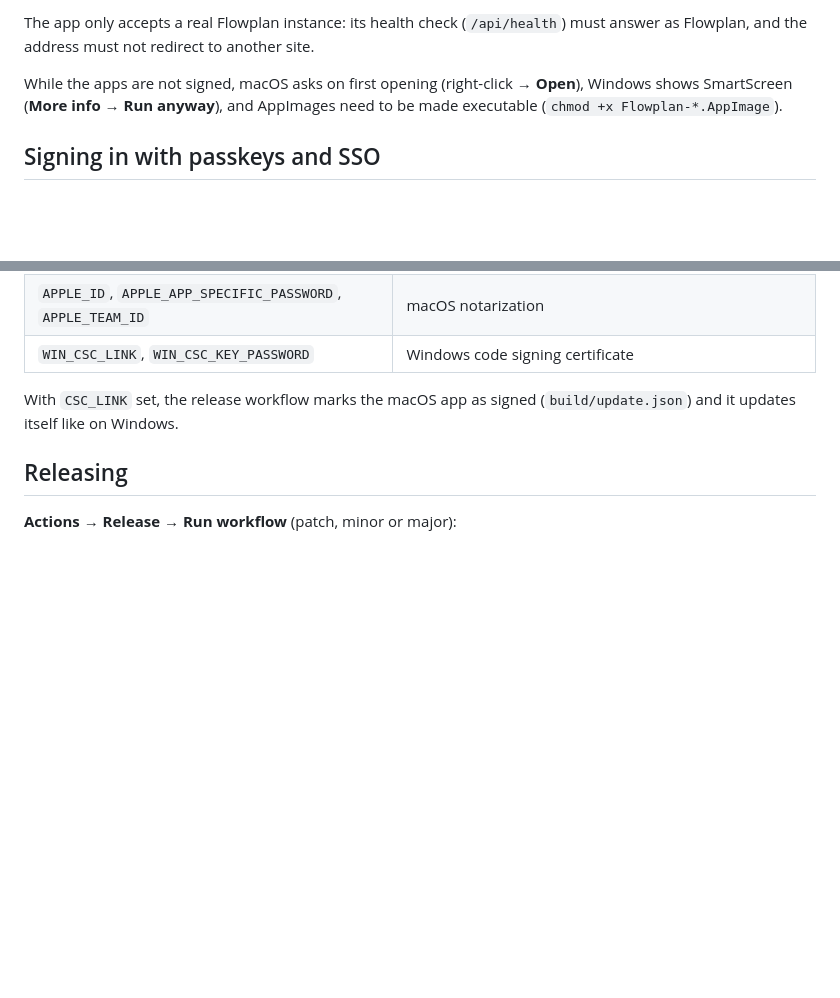
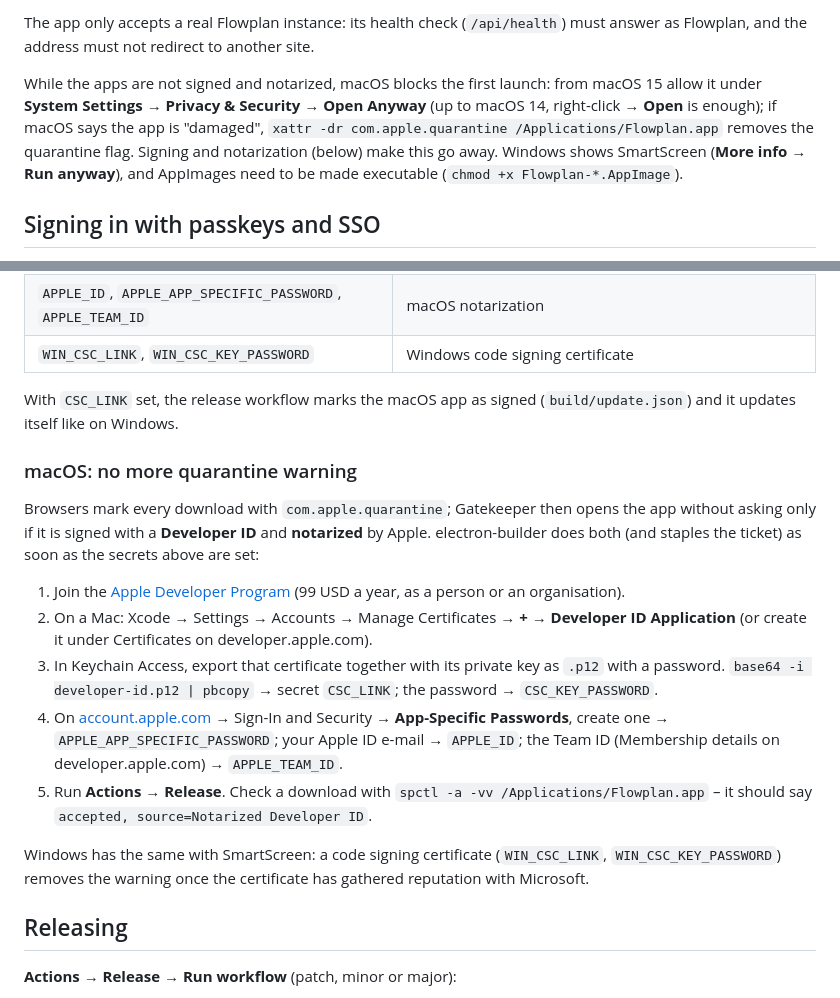
Before and after one commit to yannicschuller/flowplan-desktop, a Markdown page: README.md, 2 parts joined by grey strips. GitHub-like rendering; blank space fills up the shorter version.

Commit message:
README: how to sign and notarize so macOS stops quarantining downloads
Co-Authored-By: Yannic Schuller <76843349+yannicschuller@users.noreply.github.com>
Co-Authored-By: Claude <noreply@anthropic.com>
Claude-Session: https://claude.ai/code/session_01QDjcmS5y7LrP28eamt4GhH

```diff
--- a/README.md
+++ b/README.md
@@ -28,7 +28,7 @@ On first start the app always asks for the address of the Flowplan instance, sug
 
 The app only accepts a real Flowplan instance: its health check (`/api/health`) must answer as Flowplan, and the address must not redirect to another site.
 
-While the apps are not signed, macOS asks on first opening (right-click → **Open**), Windows shows SmartScreen (**More info → Run anyway**), and AppImages need to be made executable (`chmod +x Flowplan-*.AppImage`).
+While the apps are not signed and notarized, macOS blocks the first launch: from macOS 15 allow it under **System Settings → Privacy & Security → Open Anyway** (up to macOS 14, right-click → **Open** is enough); if macOS says the app is "damaged", `xattr -dr com.apple.quarantine /Applications/Flowplan.app` removes the quarantine flag. Signing and notarization (below) make this go away. Windows shows SmartScreen (**More info → Run anyway**), and AppImages need to be made executable (`chmod +x Flowplan-*.AppImage`).
 
 ## Signing in with passkeys and SSO
 
@@ -64,6 +64,18 @@ Releases are unsigned until the repository has these secrets (Settings → Secre
 | `WIN_CSC_LINK`, `WIN_CSC_KEY_PASSWORD` | Windows code signing certificate |
 
 With `CSC_LINK` set, the release workflow marks the macOS app as signed (`build/update.json`) and it updates itself like on Windows.
+
+### macOS: no more quarantine warning
+
+Browsers mark every download with `com.apple.quarantine`; Gatekeeper then opens the app without asking only if it is signed with a **Developer ID** and **notarized** by Apple. electron-builder does both (and staples the ticket) as soon as the secrets above are set:
+
+1. Join the [Apple Developer Program](https://developer.apple.com/programs/) (99 USD a year, as a person or an organisation).
+2. On a Mac: Xcode → Settings → Accounts → Manage Certificates → **+** → **Developer ID Application** (or create it under Certificates on developer.apple.com).
+3. In Keychain Access, export that certificate together with its private key as `.p12` with a password. `base64 -i developer-id.p12 | pbcopy` → secret `CSC_LINK`; the password → `CSC_KEY_PASSWORD`.
+4. On [account.apple.com](https://account.apple.com) → Sign-In and Security → **App-Specific Passwords**, create one → `APPLE_APP_SPECIFIC_PASSWORD`; your Apple ID e-mail → `APPLE_ID`; the Team ID (Membership details on developer.apple.com) → `APPLE_TEAM_ID`.
+5. Run **Actions → Release**. Check a download with `spctl -a -vv /Applications/Flowplan.app` – it should say `accepted, source=Notarized Developer ID`.
+
+Windows has the same with SmartScreen: a code signing certificate (`WIN_CSC_LINK`, `WIN_CSC_KEY_PASSWORD`) removes the warning once the certificate has gathered reputation with Microsoft.
 
 ## Releasing
 
```
